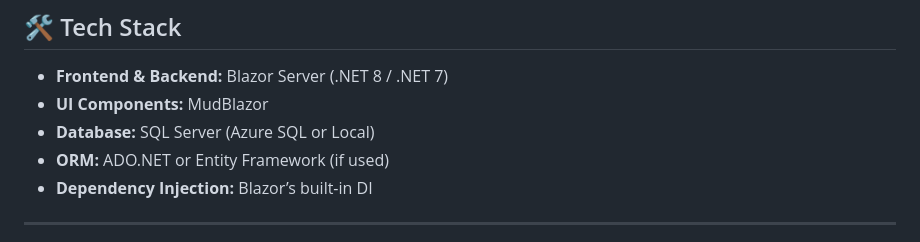
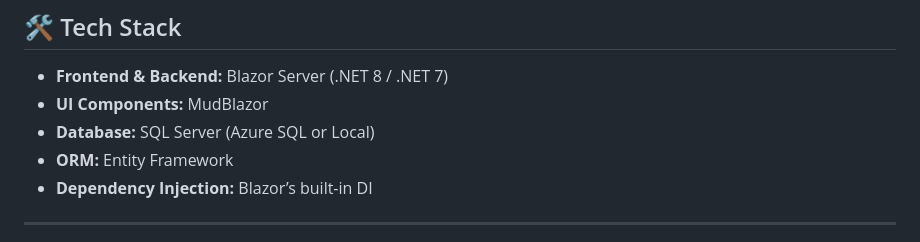
Before and after one commit to Sarasakthi/DotNetQuiz, a Markdown page: README.md, the part around the change. Rendered like a GitHub page.

```diff
--- a/README.md
+++ b/README.md
@@ -20,7 +20,7 @@ Users can select the number of questions, attempt quizzes, and receive instant r
 - **Frontend & Backend:** Blazor Server (.NET 8 / .NET 7)
 - **UI Components:** MudBlazor
 - **Database:** SQL Server (Azure SQL or Local)
-- **ORM:** ADO.NET or Entity Framework (if used)
+- **ORM:** Entity Framework
 - **Dependency Injection:** Blazor’s built-in DI
 
 ---
```
